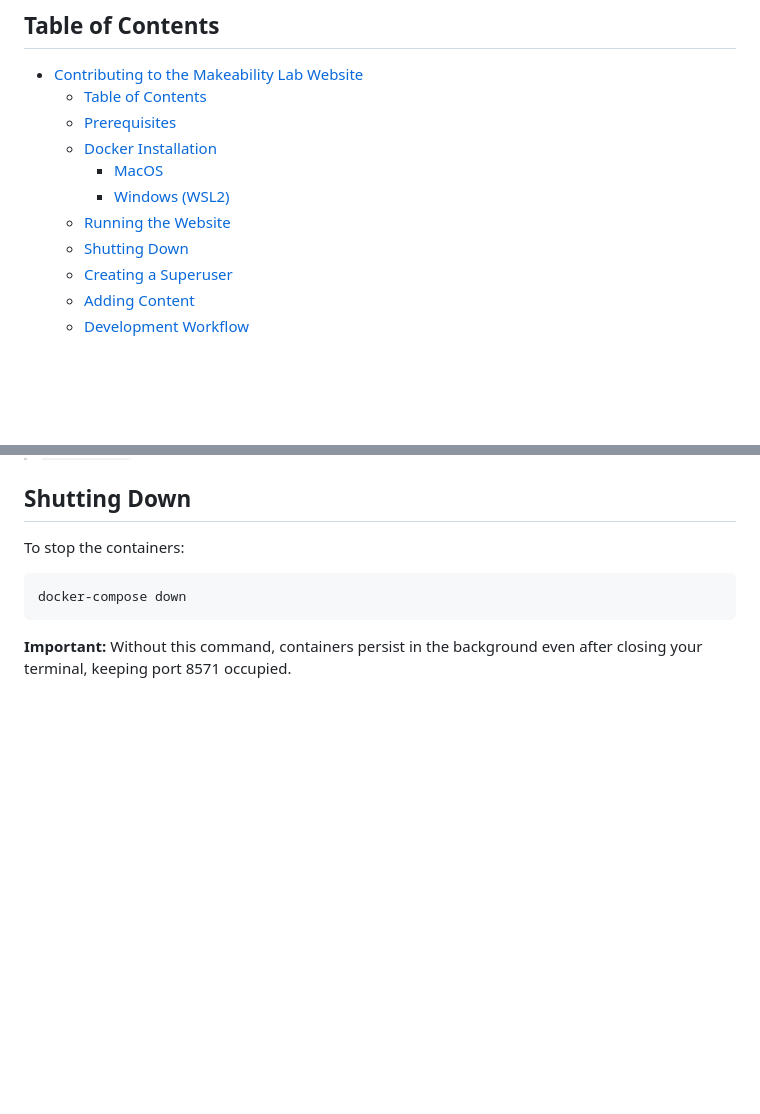
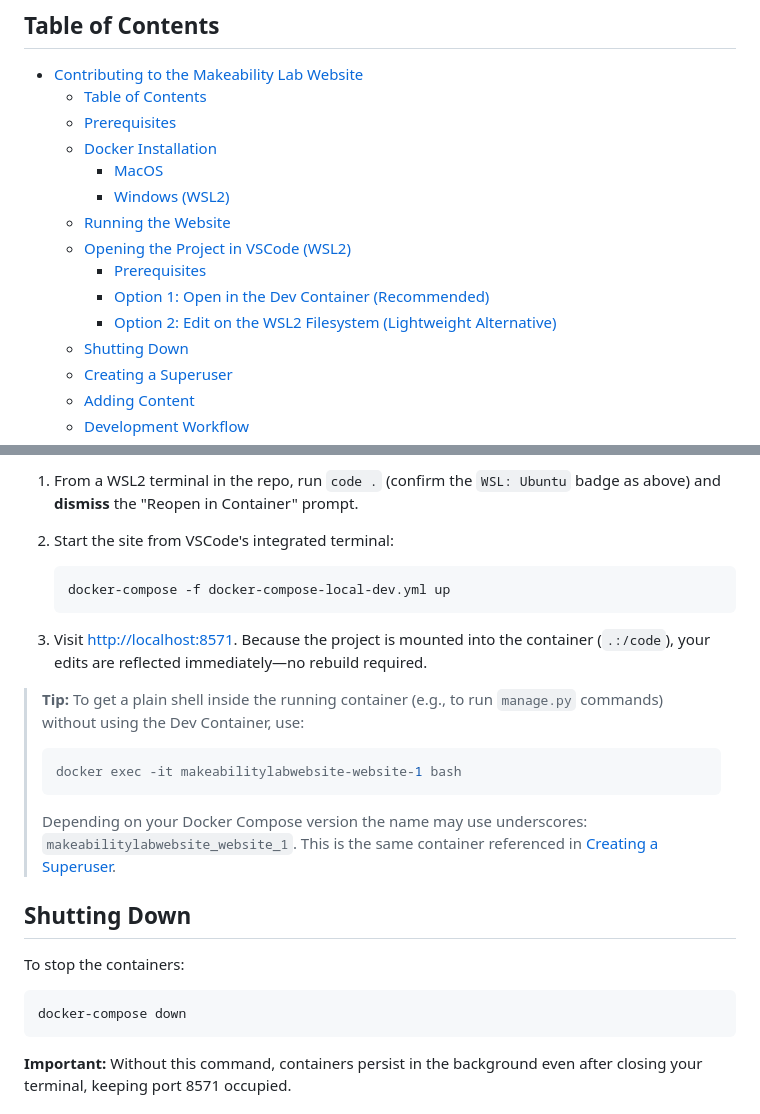
Before and after one commit to makeabilitylab/makeabilitylabwebsite, a Markdown page: CONTRIBUTING.md, 2 parts joined by grey strips. Rendered like a GitHub page; blank space fills up the shorter version.

````diff
--- a/CONTRIBUTING.md
+++ b/CONTRIBUTING.md
@@ -11,6 +11,10 @@ This document outlines how to set up your local development environment and our
     - [MacOS](#macos)
     - [Windows (WSL2)](#windows-wsl2)
   - [Running the Website](#running-the-website)
+  - [Opening the Project in VSCode (WSL2)](#opening-the-project-in-vscode-wsl2)
+    - [Prerequisites](#prerequisites-1)
+    - [Option 1: Open in the Dev Container (Recommended)](#option-1-open-in-the-dev-container-recommended)
+    - [Option 2: Edit on the WSL2 Filesystem (Lightweight Alternative)](#option-2-edit-on-the-wsl2-filesystem-lightweight-alternative)
   - [Shutting Down](#shutting-down)
   - [Creating a Superuser](#creating-a-superuser)
   - [Adding Content](#adding-content)
@@ -103,3 +156,18 @@ The site will be available at [http://localhost:8571](http://localhost:8571).
+1. From a WSL2 terminal in the repo, run `code .` (confirm the `WSL: Ubuntu` badge as above) and **dismiss** the "Reopen in Container" prompt.
+
+2. Start the site from VSCode's integrated terminal:
+
+   ```bash
+   docker-compose -f docker-compose-local-dev.yml up
+   ```
+
+3. Visit [http://localhost:8571](http://localhost:8571). Because the project is mounted into the container (`.:/code`), your edits are reflected immediately—no rebuild required.
+
+> **Tip:** To get a plain shell inside the running container (e.g., to run `manage.py` commands) without using the Dev Container, use:
+> ```bash
+> docker exec -it makeabilitylabwebsite-website-1 bash
+> ```
+> Depending on your Docker Compose version the name may use underscores: `makeabilitylabwebsite_website_1`. This is the same container referenced in [Creating a Superuser](#creating-a-superuser).
 
 ## Shutting Down
 
````
Also changed, not shown: other parts of CONTRIBUTING.md (+49 -0 lines).
